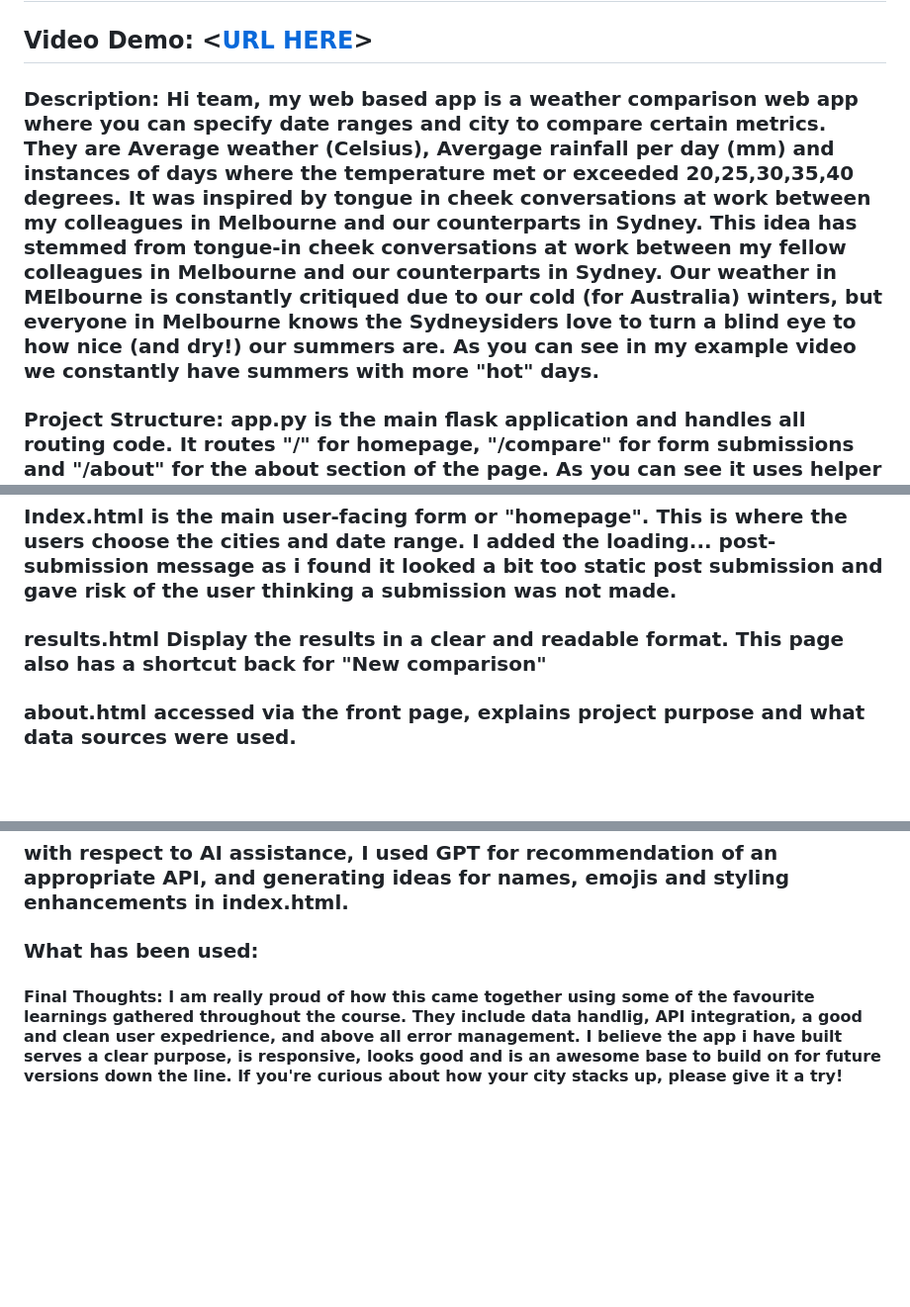
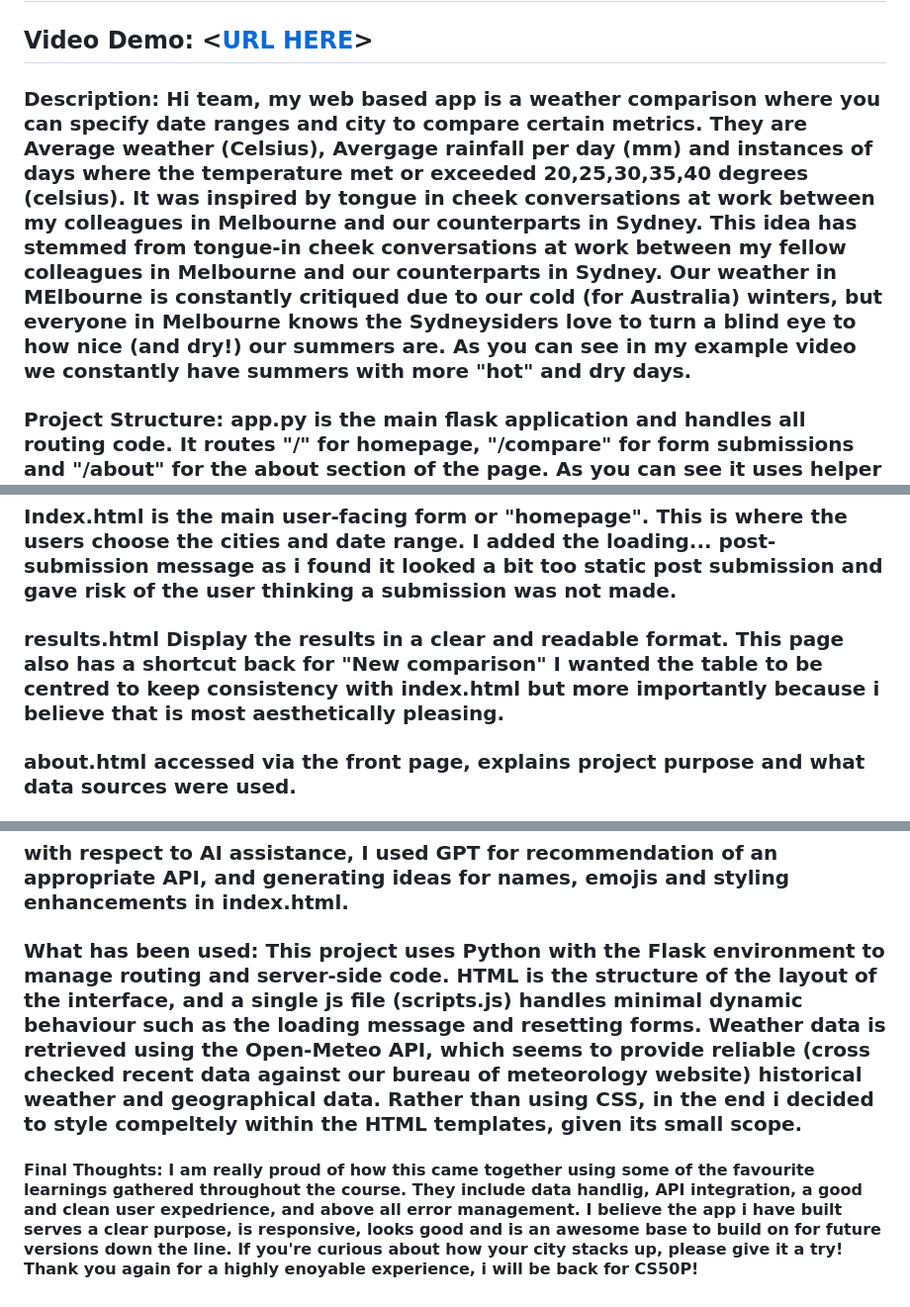
Before and after one commit to moochaee/Practice, a Markdown page: project/README.md, 3 parts joined by grey strips. Shown: that part at 99% size. GitHub-like rendering; blank space fills up the shorter version.

Commit message:
Wed, Aug 6, 2025, 2:13 PM +10:00

```diff
--- a/project/README.md
+++ b/project/README.md
@@ -1,6 +1,6 @@
 # City vs City Weather
 ## Video Demo:  <[URL HERE](https://www.youtube.com/watch?v=uzXwkXAeBHg)>
-### Description: Hi team, my web based app is a weather comparison web app where you can specify date ranges and city to compare certain metrics. They are Average weather (Celsius), Avergage rainfall per day (mm) and instances of days where the temperature met or exceeded 20,25,30,35,40 degrees. It was inspired by tongue in cheek conversations at work between my colleagues in Melbourne and our counterparts in Sydney. This idea has stemmed from tongue-in cheek conversations at work between my fellow colleagues in Melbourne and our counterparts in Sydney. Our weather in MElbourne is constantly critiqued due to our cold (for Australia) winters, but everyone in Melbourne knows the Sydneysiders love to turn a blind eye to how nice (and dry!) our summers are. As you can see in my example video we constantly have summers with more "hot" days.
+### Description: Hi team, my web based app is a weather comparison where you can specify date ranges and city to compare certain metrics. They are Average weather (Celsius), Avergage rainfall per day (mm) and instances of days where the temperature met or exceeded 20,25,30,35,40 degrees (celsius). It was inspired by tongue in cheek conversations at work between my colleagues in Melbourne and our counterparts in Sydney. This idea has stemmed from tongue-in cheek conversations at work between my fellow colleagues in Melbourne and our counterparts in Sydney. Our weather in MElbourne is constantly critiqued due to our cold (for Australia) winters, but everyone in Melbourne knows the Sydneysiders love to turn a blind eye to how nice (and dry!) our summers are. As you can see in my example video we constantly have summers with more "hot" and dry days.
 
 ### Project Structure: app.py is the main flask application and handles all routing code. It routes "/" for homepage, "/compare" for form submissions and "/about" for the about section of the page.  As you can see it uses helper functions from helpers.py to retrieve data from. It is configured to handle both GET and POST requests for different functions, and finally passed processed weather data to results.html for display!
 
@@ -8,7 +8,7 @@
 
 ### Index.html is the main user-facing form or "homepage". This is where the users choose the cities and date range. I added the loading... post-submission message as i found it looked a bit too static post submission and gave risk of the user thinking a submission was not made.
 
-### results.html Display the results in a clear and readable format. This page also has a shortcut back for "New comparison"
+### results.html Display the results in a clear and readable format. This page also has a shortcut back for "New comparison" I wanted the table to be centred to keep consistency with index.html but more importantly because i believe that is most aesthetically pleasing.
 
 ### about.html accessed via the front page, explains project purpose and what data sources were used.
 
@@ -18,7 +18,7 @@
 
 ### with respect to AI assistance, I used GPT for recommendation of an appropriate API, and generating ideas for names, emojis and styling enhancements in index.html.
 
-### What has been used:
+### What has been used: This project uses Python with the Flask environment to manage routing and server-side code. HTML is the structure of the layout of the interface, and a single js file (scripts.js) handles minimal dynamic behaviour such as the loading message and resetting forms. Weather data is retrieved using the Open-Meteo API, which seems to provide reliable (cross checked recent data against our bureau of meteorology website) historical weather and geographical data. Rather than using CSS, in the end i decided to style compeltely within the HTML templates, given its small scope.
 
 
-#### Final Thoughts: I am really proud of how this came together using some of the favourite learnings gathered throughout the course. They include data handlig, API integration, a good and clean user expedrience, and above all error management. I believe the app i have built serves a clear purpose, is responsive, looks good and is an awesome base to build on for future versions down the line. If you're curious about how your city stacks up, please give it a try!
+#### Final Thoughts: I am really proud of how this came together using some of the favourite learnings gathered throughout the course. They include data handlig, API integration, a good and clean user expedrience, and above all error management. I believe the app i have built serves a clear purpose, is responsive, looks good and is an awesome base to build on for future versions down the line. If you're curious about how your city stacks up, please give it a try! Thank you again for a highly enoyable experience, i will be back for CS50P!
```
